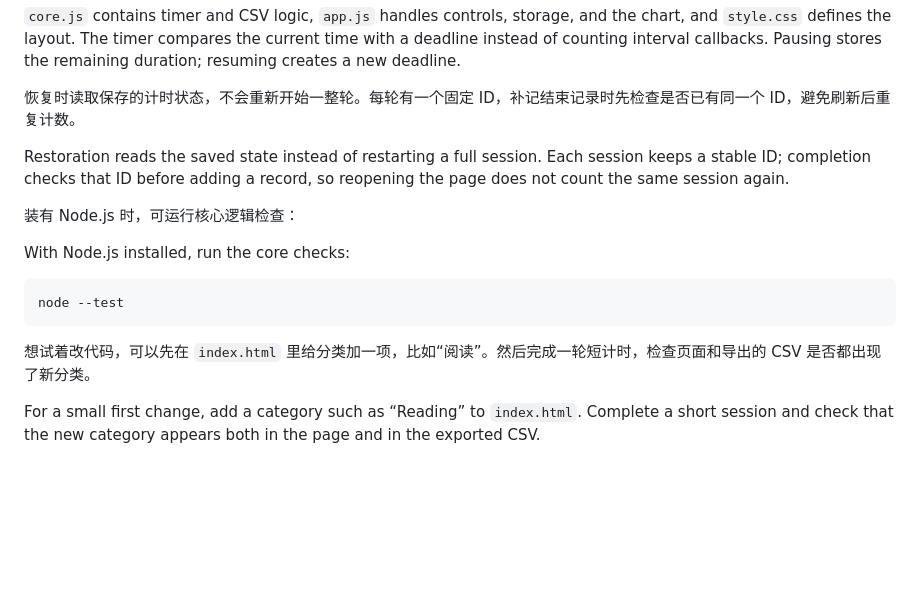
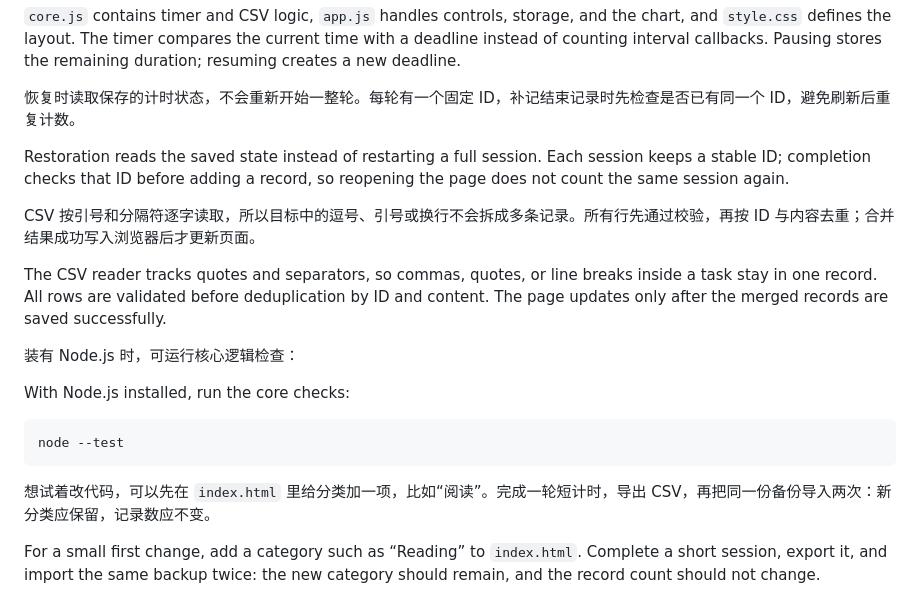
Before and after one commit to yewildy/focus-log, a Markdown page: README.md, the part around one of its changes. Drawn GitHub-style; blank space fills up the shorter version.

````diff
--- a/README.md
+++ b/README.md
@@ -56,6 +66,10 @@ Background tabs or device sleep may delay the completion message. Use one timer
 
 Restoration reads the saved state instead of restarting a full session. Each session keeps a stable ID; completion checks that ID before adding a record, so reopening the page does not count the same session again.
 
+CSV 按引号和分隔符逐字读取，所以目标中的逗号、引号或换行不会拆成多条记录。所有行先通过校验，再按 ID 与内容去重；合并结果成功写入浏览器后才更新页面。
+
+The CSV reader tracks quotes and separators, so commas, quotes, or line breaks inside a task stay in one record. All rows are validated before deduplication by ID and content. The page updates only after the merged records are saved successfully.
+
 装有 Node.js 时，可运行核心逻辑检查：
 
 With Node.js installed, run the core checks:
@@ -64,6 +78,6 @@ With Node.js installed, run the core checks:
 node --test
 ```
 
-想试着改代码，可以先在 `index.html` 里给分类加一项，比如“阅读”。然后完成一轮短计时，检查页面和导出的 CSV 是否都出现了新分类。
+想试着改代码，可以先在 `index.html` 里给分类加一项，比如“阅读”。完成一轮短计时，导出 CSV，再把同一份备份导入两次：新分类应保留，记录数应不变。
 
-For a small first change, add a category such as “Reading” to `index.html`. Complete a short session and check that the new category appears both in the page and in the exported CSV.
+For a small first change, add a category such as “Reading” to `index.html`. Complete a short session, export it, and import the same backup twice: the new category should remain, and the record count should not change.
````
Also changed, not shown: other parts of README.md (+15 -5 lines), docs/screenshot.png, 6 other files.
